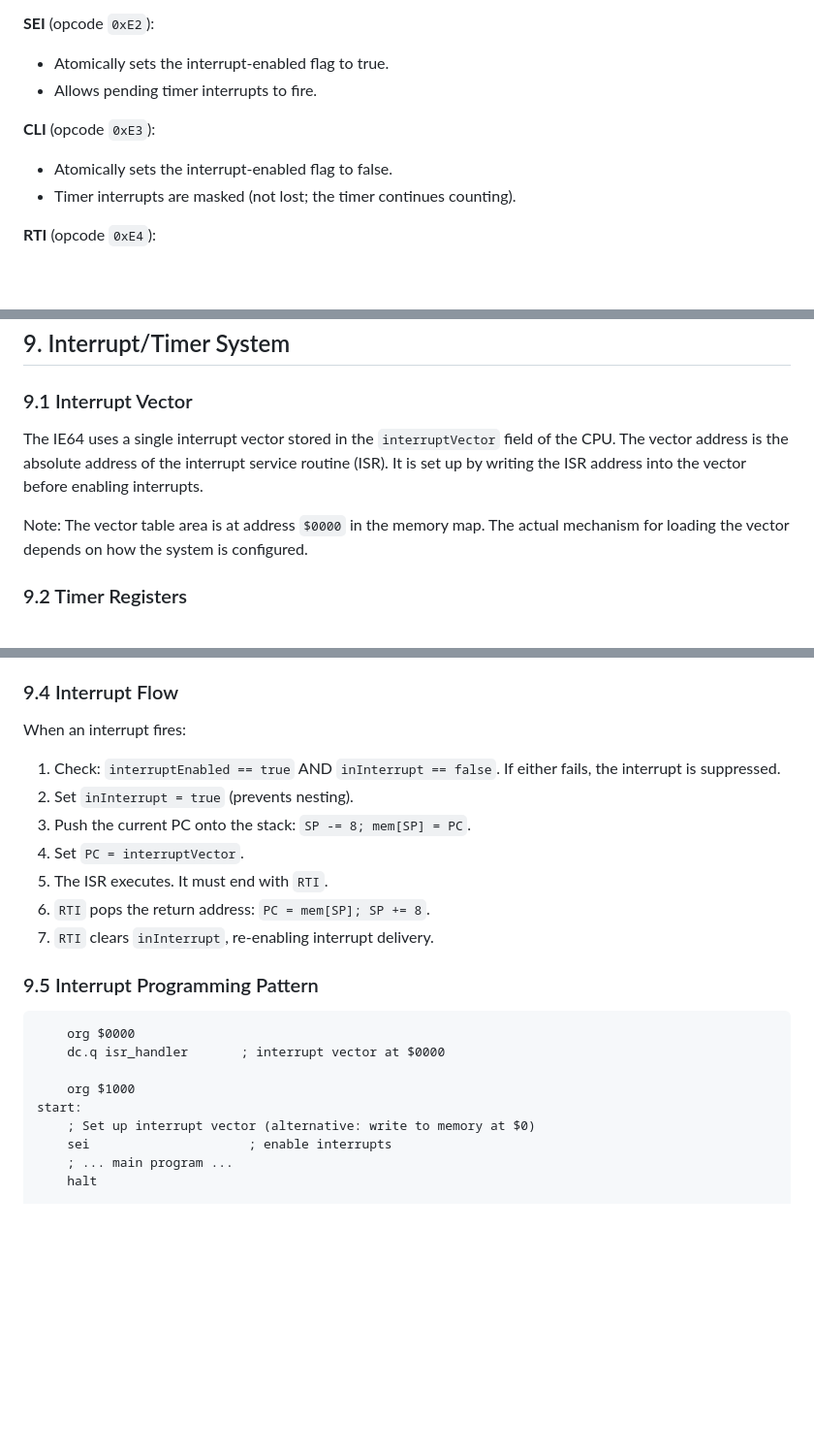
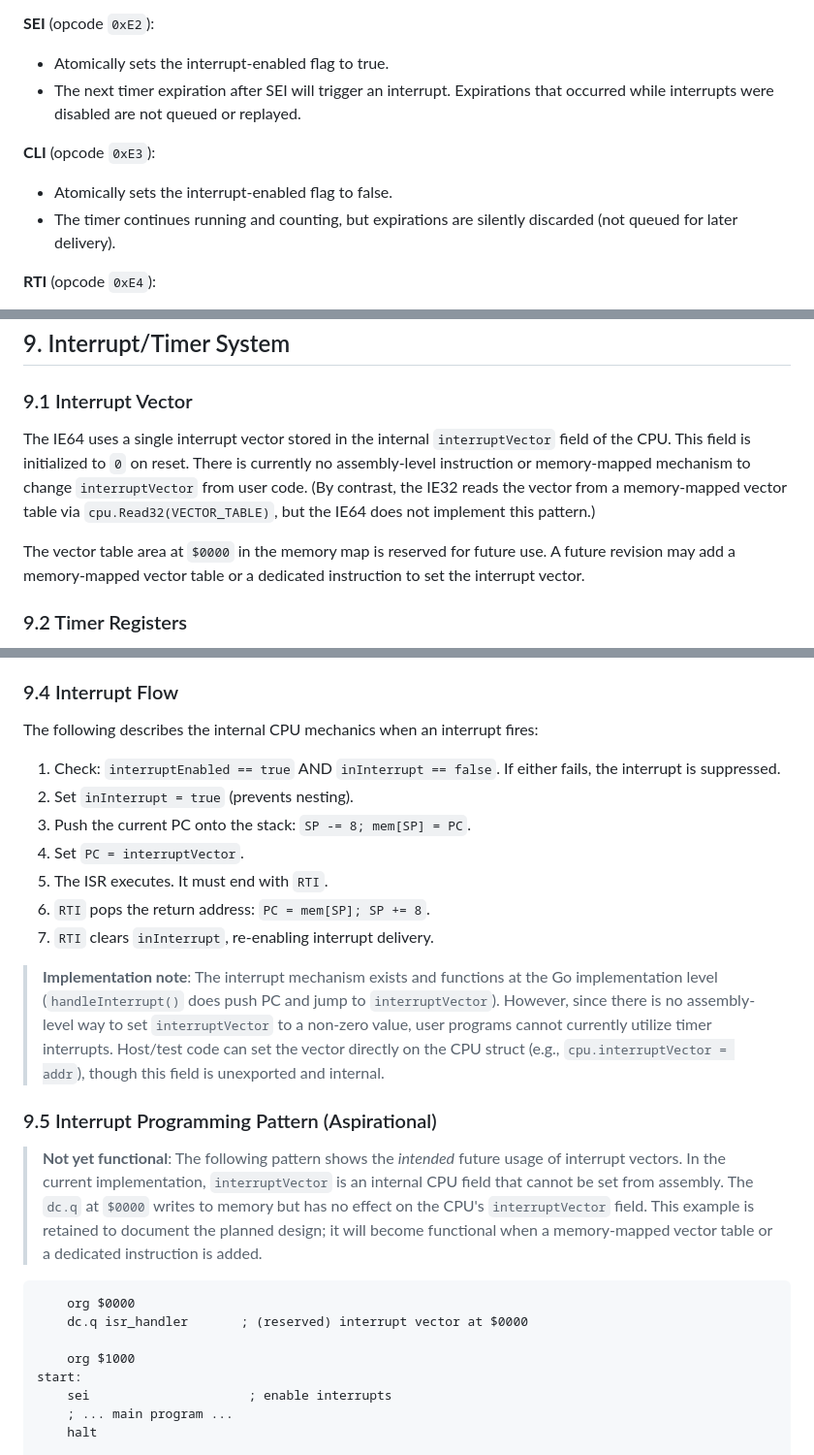
Before and after one commit to IntuitionAmiga/IntuitionEngine, a Markdown page: IE64_ISA.md, 3 parts joined by grey strips. Shown at 97% size. GitHub-like rendering; blank space fills up the shorter version.

Commit message:
Fix documentation inaccuracies in IE64_ISA.md
  Correct 5 spec-vs-implementation divergences: rewrite interrupt vector
  sections (9.1/9.4/9.5) to clarify interruptVector is internal with no
  assembly-level setter, fix .Q bus method from "Direct memory access" to
  Read64/Write64 with split/RMW note, correct SEI/CLI semantics in both
  4.8 and 9.6 to reflect that masked expirations are discarded not queued,
  add la pseudo-instruction parenthesis limitation, and add macro/equate
  name collision warning.

````diff
--- a/IE64_ISA.md
+++ b/IE64_ISA.md
@@ -372,11 +374,11 @@ All stack operations use 64-bit (8-byte) transfers regardless of size suffix. Th
 
 **SEI** (opcode `0xE2`):
 - Atomically sets the interrupt-enabled flag to true.
-- Allows pending timer interrupts to fire.
+- The next timer expiration after SEI will trigger an interrupt. Expirations that occurred while interrupts were disabled are not queued or replayed.
 
 **CLI** (opcode `0xE3`):
 - Atomically sets the interrupt-enabled flag to false.
-- Timer interrupts are masked (not lost; the timer continues counting).
+- The timer continues running and counting, but expirations are silently discarded (not queued for later delivery).
 
 **RTI** (opcode `0xE4`):
 - Reads the 64-bit return address from mem[SP].
@@ -598,9 +602,9 @@ Low memory:
 
 ### 9.1 Interrupt Vector
 
-The IE64 uses a single interrupt vector stored in the `interruptVector` field of the CPU. The vector address is the absolute address of the interrupt service routine (ISR). It is set up by writing the ISR address into the vector before enabling interrupts.
+The IE64 uses a single interrupt vector stored in the internal `interruptVector` field of the CPU. This field is initialized to `0` on reset. There is currently no assembly-level instruction or memory-mapped mechanism to change `interruptVector` from user code. (By contrast, the IE32 reads the vector from a memory-mapped vector table via `cpu.Read32(VECTOR_TABLE)`, but the IE64 does not implement this pattern.)
 
-Note: The vector table area is at address `$0000` in the memory map. The actual mechanism for loading the vector depends on how the system is configured.
+The vector table area at `$0000` in the memory map is reserved for future use. A future revision may add a memory-mapped vector table or a dedicated instruction to set the interrupt vector.
 
 ### 9.2 Timer Registers
 
@@ -627,7 +631,7 @@ The timer is decremented once every `SAMPLE_RATE` (44100) instruction cycles:
 
 ### 9.4 Interrupt Flow
 
-When an interrupt fires:
+The following describes the internal CPU mechanics when an interrupt fires:
 
 1. Check: `interruptEnabled == true` AND `inInterrupt == false`. If either fails, the interrupt is suppressed.
 2. Set `inInterrupt = true` (prevents nesting).
@@ -637,15 +641,18 @@ When an interrupt fires:
 6. `RTI` pops the return address: `PC = mem[SP]; SP += 8`.
 7. `RTI` clears `inInterrupt`, re-enabling interrupt delivery.
 
-### 9.5 Interrupt Programming Pattern
+> **Implementation note**: The interrupt mechanism exists and functions at the Go implementation level (`handleInterrupt()` does push PC and jump to `interruptVector`). However, since there is no assembly-level way to set `interruptVector` to a non-zero value, user programs cannot currently utilize timer interrupts. Host/test code can set the vector directly on the CPU struct (e.g., `cpu.interruptVector = addr`), though this field is unexported and internal.
+
+### 9.5 Interrupt Programming Pattern (Aspirational)
+
+> **Not yet functional**: The following pattern shows the *intended* future usage of interrupt vectors. In the current implementation, `interruptVector` is an internal CPU field that cannot be set from assembly. The `dc.q` at `$0000` writes to memory but has no effect on the CPU's `interruptVector` field. This example is retained to document the planned design; it will become functional when a memory-mapped vector table or a dedicated instruction is added.
 
 ```
     org $0000
-    dc.q isr_handler       ; interrupt vector at $0000
+    dc.q isr_handler       ; (reserved) interrupt vector at $0000
 
     org $1000
 start:
-    ; Set up interrupt vector (alternative: write to memory at $0)
     sei                     ; enable interrupts
     ; ... main program ...
     halt
````
Also changed, not shown: other parts of IE64_ISA.md (+8 -2 lines).
